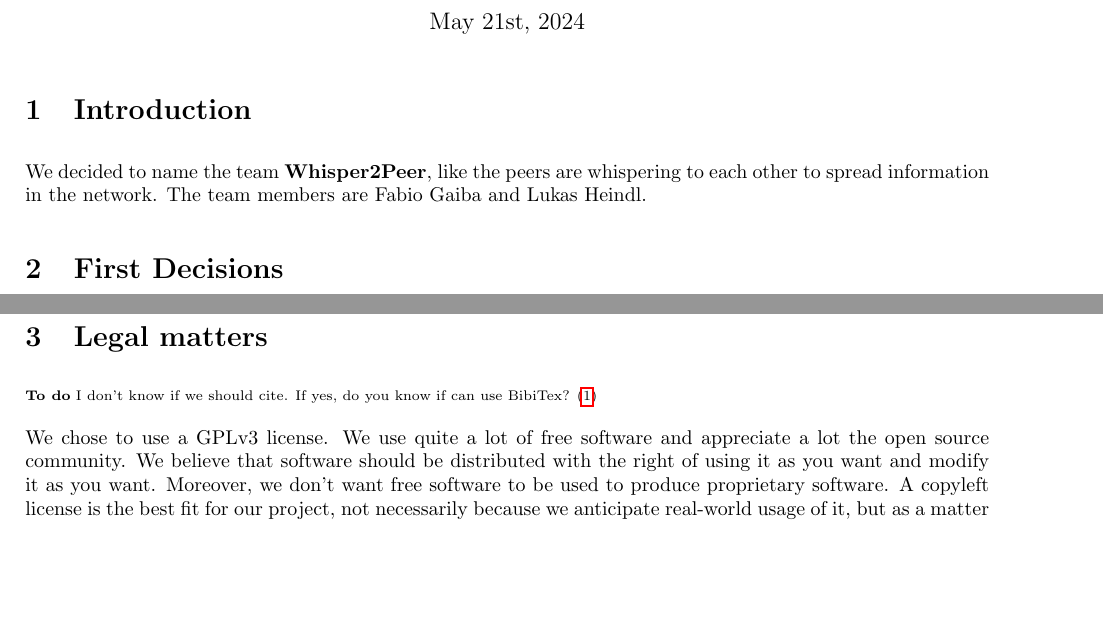
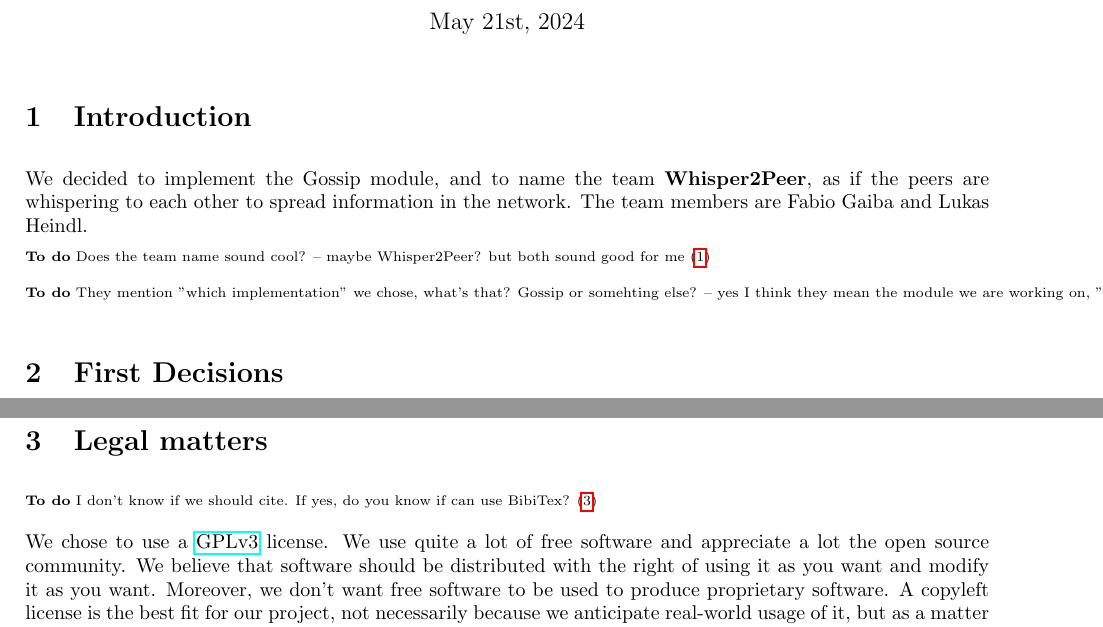
Before and after one commit to faguccio/Whisper2Peer, a LaTeX document (reports/01-initial/main.tex): two parts of pages 1 and 2 of 4, joined at a grey line, cut so that both start at the same text, the shorter picture padded with empty space. Compiled offline with pdfLaTeX; a LaTeX package or settings file that is missing is left out.

Commit message:
Added module part and href to GPLv3 license
Name conflict

```diff
--- a/reports/01-initial/main.tex
+++ b/reports/01-initial/main.tex
@@ -32,7 +32,12 @@
 
 \section{Introduction}
 
-We decided to name the team \textbf{Whisper2Peer}, like the peers are whispering to each other to spread information in the network. The team members are Fabio Gaiba and Lukas Heindl.
+We decided to implement the Gossip module, and to name the team \textbf{Whisper2Peer}, as if the peers are whispering to each other to spread information in the network. The team members are Fabio Gaiba and Lukas Heindl.
+
+\Todo{Does the team name sound cool? -- maybe Whisper2Peer? but both sound good for me}
+
+\Todo{They mention "which implementation" we chose, what's that? Gossip or somehting else? -- yes I think they mean the module we are working on, "the module which we want to implement"}
+
 
 \section{First Decisions}
 \subsection{Ecosystem}
@@ -101,10 +106,10 @@ Thus, we may switch to protobuf if capnproto does not work as expected.
 
 \Todo{I don't know if we should cite. If yes, do you know if can use BibiTex?}
 
-We chose to use a GPLv3 license.
+We chose to use a \href{https://www.gnu.org/licenses/quick-guide-gplv3.html}{GPLv3} license.
 We use quite a lot of free software and appreciate a lot the open source community. We believe that software should be distributed with the right of using it as you want and modify it as you want. Moreover, we don't want free software to be used to produce proprietary software. A copyleft license is the best fit for our project, not necessarily because we anticipate real-world usage of it, but as a matter of principle.
 
-%https://www.gnu.org/licenses/quick-guide-gplv3.html
+
 
 \section{Previous experience}
 
```
